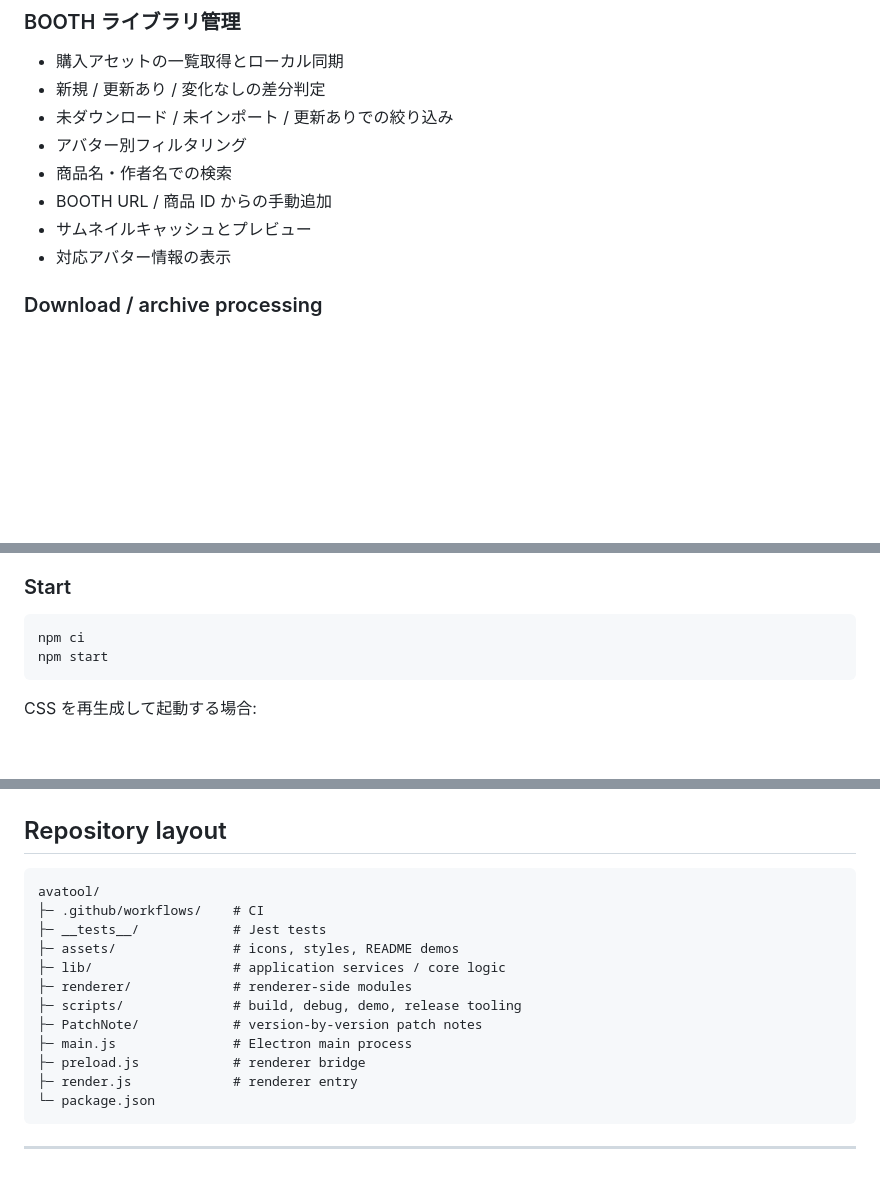
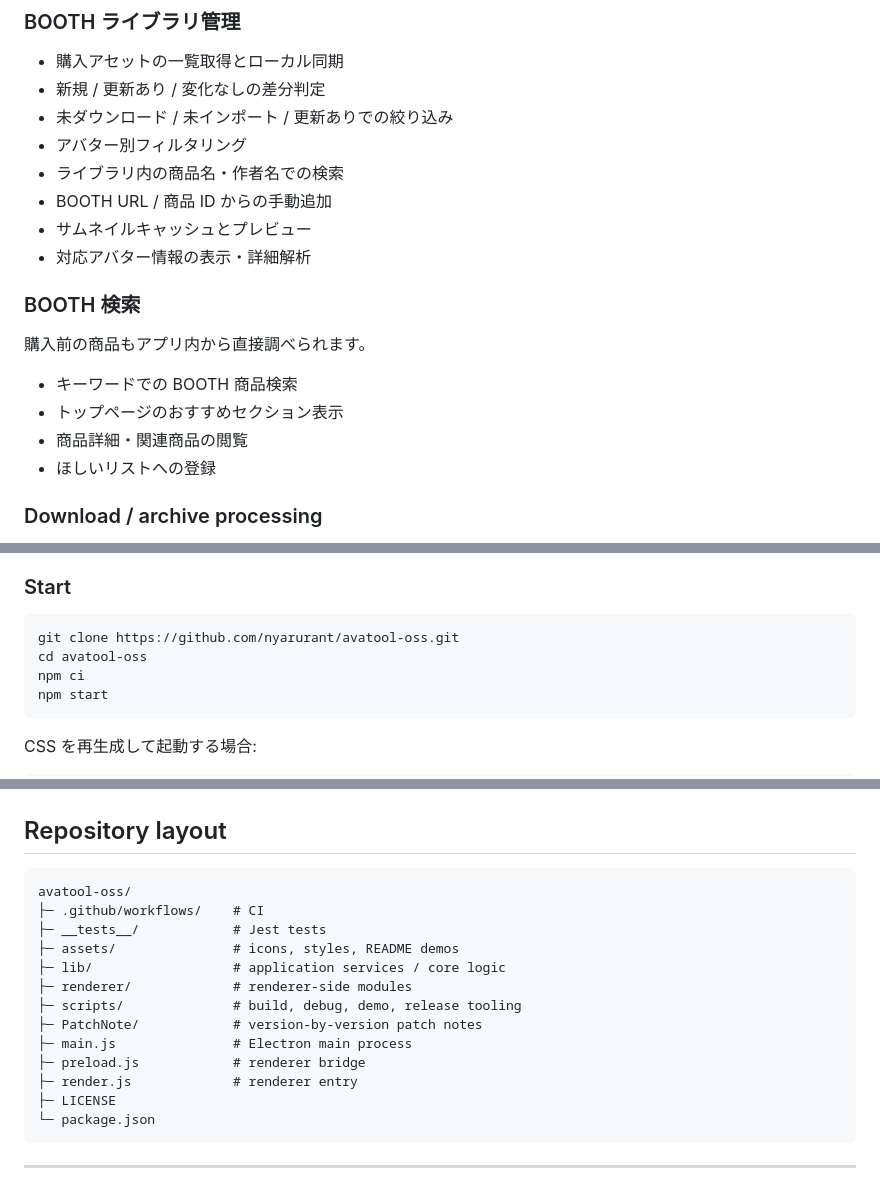
Before and after one commit to nyarurant/avatool-oss, a Markdown page: README.md, 3 parts joined by grey strips. Drawn GitHub-style; blank space fills up the shorter version.

Commit message:
docs: improve README (clone instructions, BOOTH search feature, layout accuracy)
- Development > Start: add the missing git clone/cd step before npm ci
  (previously jumped straight to npm commands with no way to know
  where they run from).
- 主な機能: add a 'BOOTH 検索' section documenting the in-app BOOTH
  catalog search (lib/booth_search.js) - keyword search, home
  sections, item detail/related items, wishlist add - a real,
  substantial feature that had no mention anywhere in the README.
  Also clarified the existing library-search bullet now that both
  exist side by side (library search vs. live BOOTH search).
- Repository layout: fixed the tree's root folder name (was still
  'avatool/' from the private source repo) and added the LICENSE
  file that's actually present.
- License section: link the section to the LICENSE file instead of
  just naming it.

````diff
--- a/README.md
+++ b/README.md
@@ -127,10 +127,19 @@ Archive extraction
 - 新規 / 更新あり / 変化なしの差分判定
 - 未ダウンロード / 未インポート / 更新ありでの絞り込み
 - アバター別フィルタリング
-- 商品名・作者名での検索
+- ライブラリ内の商品名・作者名での検索
 - BOOTH URL / 商品 ID からの手動追加
 - サムネイルキャッシュとプレビュー
-- 対応アバター情報の表示
+- 対応アバター情報の表示・詳細解析
+
+### BOOTH 検索
+
+購入前の商品もアプリ内から直接調べられます。
+
+- キーワードでの BOOTH 商品検索
+- トップページのおすすめセクション表示
+- 商品詳細・関連商品の閲覧
+- ほしいリストへの登録
 
 ### Download / archive processing
 
@@ -298,6 +307,8 @@ BOOTH の認証状態は Electron の `safeStorage` を利用してローカル
 ### Start
 
 ```bash
+git clone https://github.com/nyarurant/avatool-oss.git
+cd avatool-oss
 npm ci
 npm start
 ```
@@ -369,7 +380,7 @@ Workflow: [`.github/workflows/ci.yml`](.github/workflows/ci.yml)
 ## Repository layout
 
 ```text
-avatool/
+avatool-oss/
 ├─ .github/workflows/    # CI
 ├─ __tests__/            # Jest tests
 ├─ assets/               # icons, styles, README demos
@@ -380,6 +391,7 @@ avatool/
 ├─ main.js               # Electron main process
 ├─ preload.js            # renderer bridge
 ├─ render.js             # renderer entry
+├─ LICENSE
 └─ package.json
 ```
 
````
Also changed, not shown: other parts of README.md (+1 -1 lines).
